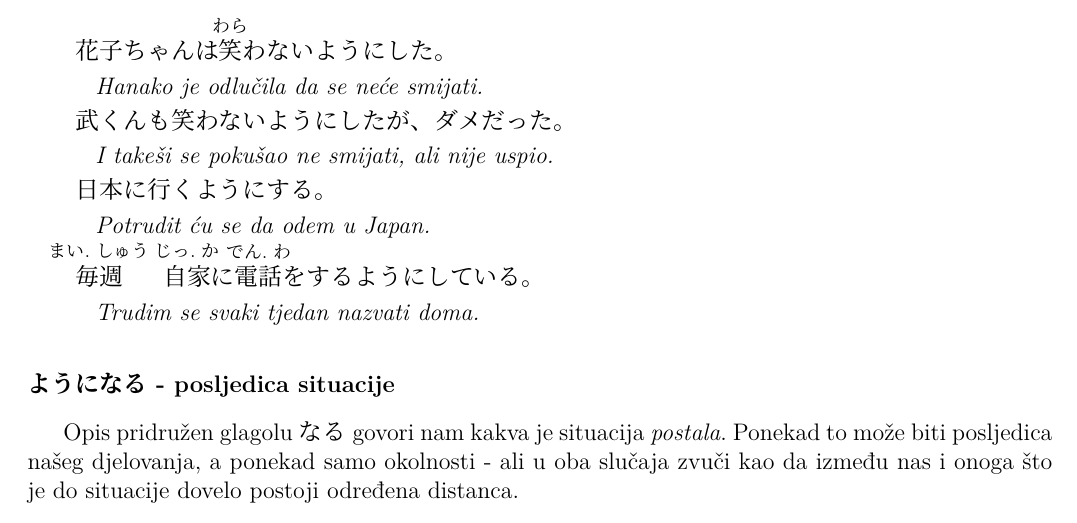
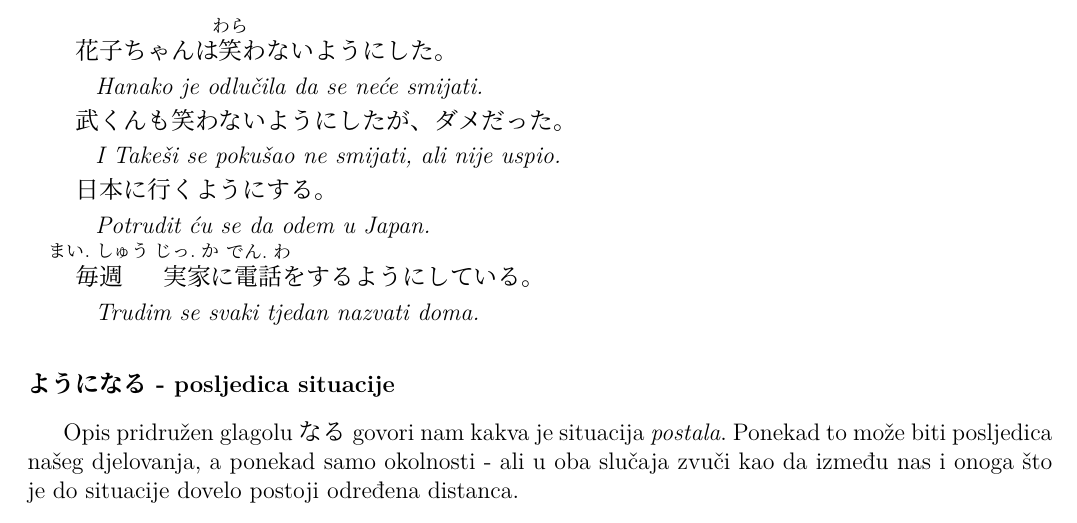
Before and after one commit to Makoto-hr-jp/makoto-japanski, a LaTeX document (radionice/srednji/lekcije/028_usporedbe_2/028_usporedbe_2.tex): part of page 2 of 3, cut so that both start at the same text. Compiled offline with XeLaTeX; a missing font is replaced by an installed copy or a similar font.

Commit message:
#73, ispravljen krivi znak
također, ispravljeno veliko slovo

```diff
--- a/radionice/srednji/lekcije/028_usporedbe_2/028_usporedbe_2.tex
+++ b/radionice/srednji/lekcije/028_usporedbe_2/028_usporedbe_2.tex
@@ -50,9 +50,9 @@
 
 	\begin{reibun}
 		\reinagai{花子ちゃんは\furigana{笑}{わら}わないようにした。}{Hanako je odlučila da se neće smijati.}
-		\reinagai{武くんも笑わないようにしたが、ダメだった。}{I takeši se pokušao ne smijati, ali nije uspio.}
+		\reinagai{武くんも笑わないようにしたが、ダメだった。}{I Takeši se pokušao ne smijati, ali nije uspio.}
 		\reinagai{日本に行くようにする。}{Potrudit ću se da odem u Japan.}
-		\reinagai{\furigana{毎週}{まい.しゅう}\hspace{20pt}\furigana{自家}{じっ.か}に\furigana{電話}{でん.わ}をするようにしている。}{Trudim se svaki tjedan nazvati doma.}
+		\reinagai{\furigana{毎週}{まい.しゅう}\hspace{20pt}\furigana{実家}{じっ.か}に\furigana{電話}{でん.わ}をするようにしている。}{Trudim se svaki tjedan nazvati doma.}
 	\end{reibun}
 
 	\fukudai{ようになる - posljedica situacije}
```
